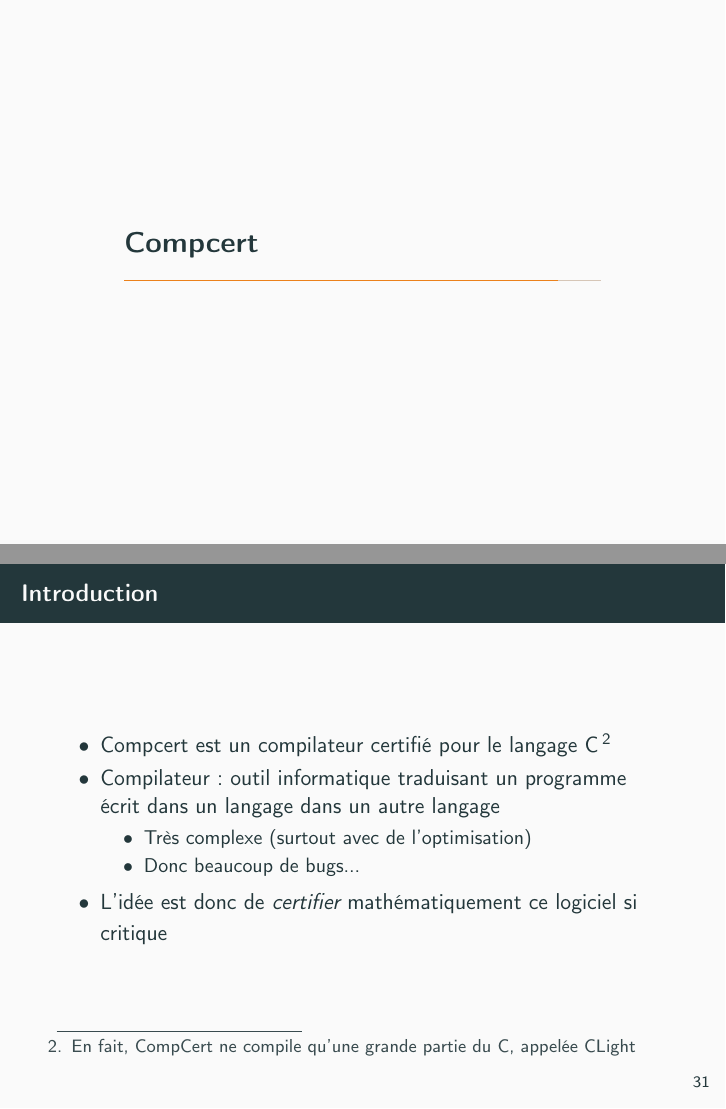
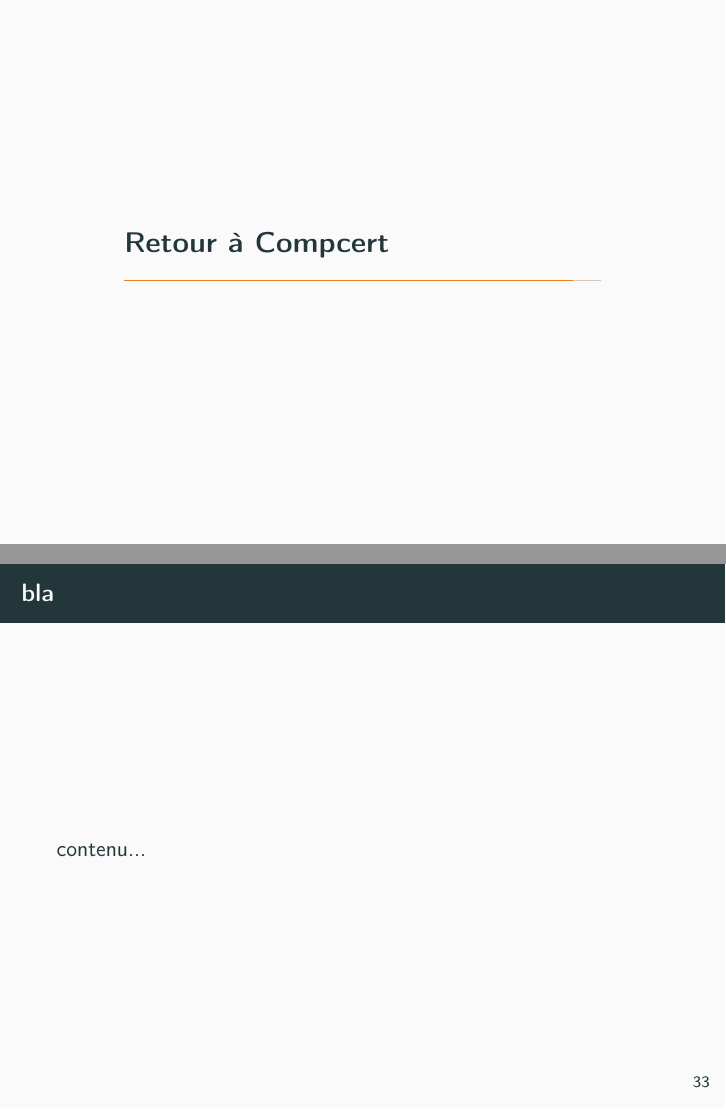
Before and after one commit to nobrakal/presMath, LaTeX slides (presMath.tex): pages 37 and 38 of 41 before the commit and pages 40 and 41 of 43 after it, joined at a grey line. Compiled offline with pdfLaTeX.

Commit message:
Début sur Compcert

```diff
--- a/presMath.tex
+++ b/presMath.tex
@@ -487,27 +509,10 @@
 	\end{itemize}
 \end{frame}
 
-\section{Compcert}
+\section{Retour à Compcert}
 
-\begin{frame}{Introduction}
-\begin{itemize}
-\item Compcert est un compilateur certifié pour le langage C\footnote{En fait, CompCert ne compile qu'une grande partie du C, appelée CLight}
-\item Compilateur: outil informatique traduisant un programme écrit dans un langage dans un autre langage
-\begin{itemize}
-	\item Très complexe (surtout avec de l'optimisation)
-	\item Donc beaucoup de bugs...
-\end{itemize}
-\item L'idée est donc de \emph{certifier} mathématiquement ce logiciel si critique
-\end{itemize}
-\end{frame}
-
-\begin{frame}{COQ à la rescousse}
-COQ a donc été utilisé dans CompCert de plusieurs manières
-\begin{itemize}
-	\item Comme langage de programmation
-	\item Comme langage de vérification
-	\item Comme langage exportable vers OCaml
-\end{itemize}
+\begin{frame}{bla}
+	contenu...
 \end{frame}
 
 \section*{Sources}
```
Also changed, not shown: presMath.tex (22 more changed lines).
